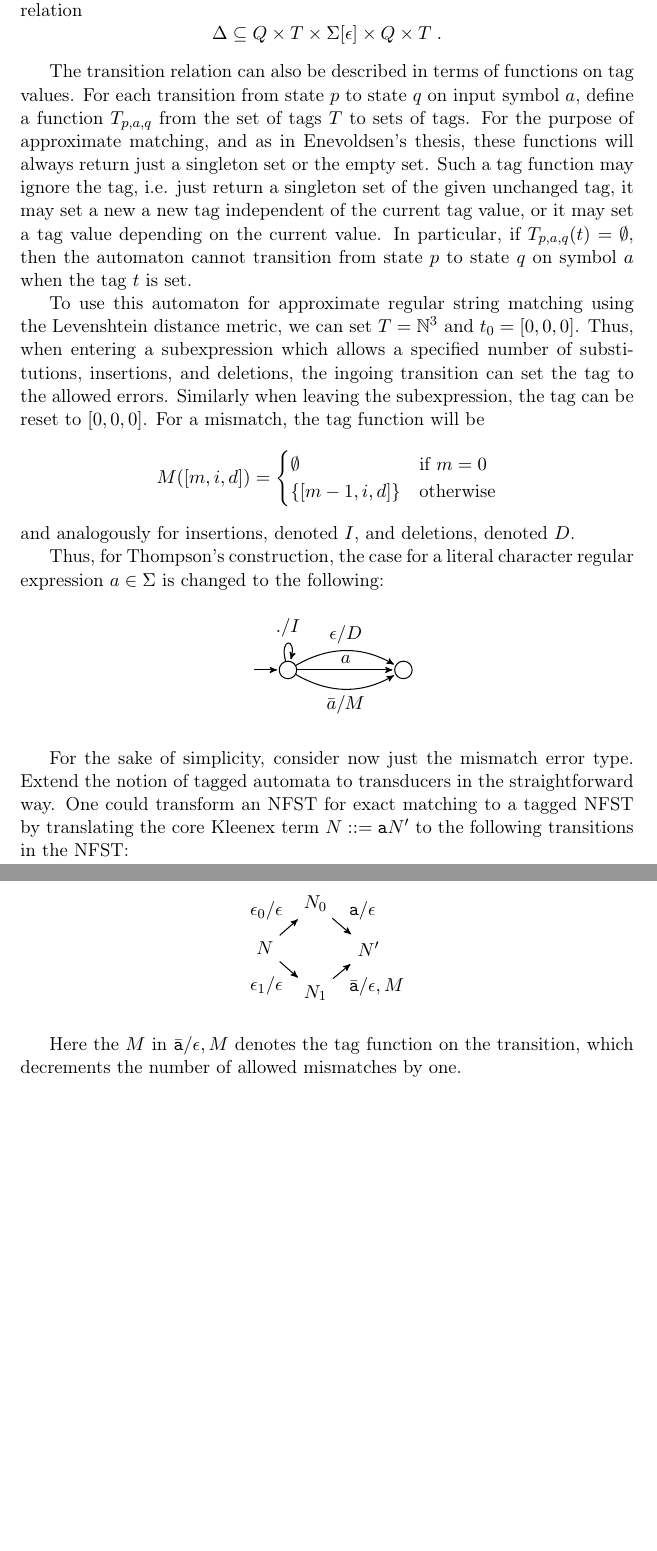
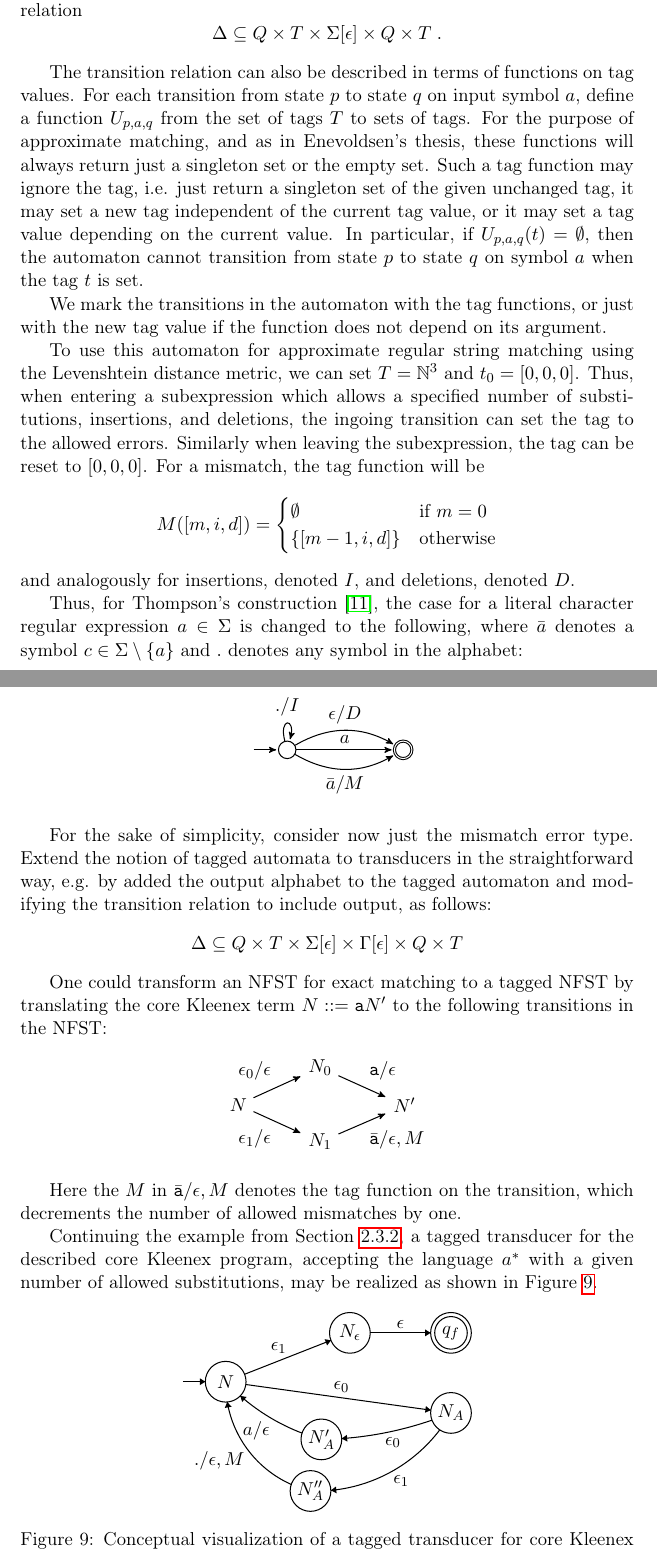
Before and after one commit to ahovgaard/TiPL-kleenex-approx, a LaTeX paper (report/main.tex, which reads report/analysis.tex): two parts of pages 19 and 20 of 22 before the commit and two parts of pages 18 and 19 of 22 after it, joined at a grey line, cut so that both start at the same text, the shorter picture padded with empty space. Compiled offline with pdfLaTeX.

Commit message:
more work on report

```diff
--- a/report/analysis.tex
+++ b/report/analysis.tex
@@ -80,14 +81,17 @@ deletion, and substitutions. A formal definition follows:
 
 The transition relation can also be described in terms of functions on tag
 values. For each transition from state $p$ to state $q$ on input symbol $a$,
-define a function $T_{p,a,q}$ from the set of tags $T$ to sets of tags. For the
+define a function $U_{p,a,q}$ from the set of tags $T$ to sets of tags. For the
 purpose of approximate matching, and as in Enevoldsen's thesis, these functions
 will always return just a singleton set or the empty set. Such a tag function
 may ignore the tag, i.e. just return a singleton set of the given unchanged
-tag, it may set a new a new tag independent of the current tag value, or it may
-set a tag value depending on the current value. In particular, if
-$T_{p,a,q}(t) = \emptyset$, then the automaton cannot transition from state $p$
+tag, it may set a new tag independent of the current tag value, or it may set a
+tag value depending on the current value. In particular, if
+$U_{p,a,q}(t) = \emptyset$, then the automaton cannot transition from state $p$
 to state $q$ on symbol $a$ when the tag $t$ is set.
+
+We mark the transitions in the automaton with the tag functions, or just with
+the new tag value if the function does not depend on its argument.
 
 To use this automaton for approximate regular string matching using the
 Levenshtein distance metric, we can set $T = \mathbb{N}^3$ and $t_0 =
@@ -104,15 +108,17 @@ can be reset to $[0,0,0]$. For a mismatch, the tag function will be
 \]
 and analogously for insertions, denoted $I$, and deletions, denoted $D$.
 
-Thus, for Thompson's construction, the case for a literal character regular
-expression $a \in \Sigma$ is changed to the following:
+Thus, for Thompson's construction~\cite{thompson1968programming}, the case for
+a literal character regular expression $a \in \Sigma$ is changed to the
+following, where $\bar{a}$ denotes a symbol $c \in \Sigma \setminus \{a\}$ and
+$.$ denotes any symbol in the alphabet:
 
 \begin{center}
 \begin{tikzpicture}[->,>=stealth',shorten >=1pt,auto,node distance=2.0cm,
   semithick, main/.style={circle,draw,minimum width=10pt}]
     \node (q0) {};
     \node[main] (q1) [right = 5mm of q0] {};
-    \node[main] (q2) [right = of q1] {};
+    \node[main,accepting] (q2) [right = of q1] {};
     \path (q0) edge (q1)
     (q1) edge [loop above] node {$./I$}
     (q1) edge node {$a$} (q2)
@@ -121,27 +127,81 @@ expression $a \in \Sigma$ is changed to the following:
 \end{tikzpicture}
 \end{center}
 
+For the sake of simplicity, consider now just the mismatch error type. Extend
+the notion of tagged automata to transducers in the straightforward way,
+e.g. by added the output alphabet to the tagged automaton and modifying the
+transition relation to include output, as follows:
+\[
+  \Delta \subseteq Q \times T \times \Sigma[\epsilon] \times \Gamma[\epsilon]
+  \times Q \times T
+\]
 
-For the sake of simplicity, consider now just the mismatch error type. Extend
-the notion of tagged automata to transducers in the straightforward way. One
-could transform an NFST for exact matching to a tagged NFST by translating the
-core Kleenex term $N ::= \mathtt{a}N'$ to the following transitions in the
+One could transform an NFST for exact matching to a tagged NFST by translating
+the core Kleenex term $N ::= \mathtt{a}N'$ to the following transitions in the
 NFST:
 
 \begin{center}
-\begin{tikzpicture}[->,>=stealth',shorten >=1pt,auto,node distance=0.5cm,
-  semithick, main/.style={minimum width=10pt}]
+  \begin{tikzpicture}[->,>=stealth',shorten >=1pt,auto,semithick,
+    main/.style={minimum width=10pt}]
     \node (q0) {$N$};
-    \node (q0a) [above right = 5mm of q0] {$N_0$};
-    \node (q0b) [below right = 5mm of q0] {$N_1$};
-    \node (q1) [below right = of q0a] {$N'$};
+    \node (q0a) [above right = 2mm and 10mm of q0] {$N_0$};
+    \node (q0b) [below right = 2mm and 10mm of q0] {$N_1$};
+    \node (q1) [below right = 2mm and 10mm of q0a] {$N'$};
     \path (q0) edge node {$\epsilon_0/\epsilon$} (q0a)
     (q0) edge node [below left] {$\epsilon_1/\epsilon$} (q0b)
     (q0a) edge node {$\mathtt{a} / \epsilon$} (q1)
     (q0b) edge node [below right] {$\bar{\mathtt{a}}/\epsilon, M$} (q1);
-\end{tikzpicture}
+  \end{tikzpicture}
 \end{center}
 
 Here the $M$ in $\bar{\mathtt{a}}/\epsilon, M$ denotes the tag function on the
 transition, which decrements the number of allowed mismatches by one.
 
+Continuing the example from Section~\ref{sec:approx-kleenex}, a tagged
+transducer for the described core Kleenex program, accepting the language $a^*$
+with a given number of allowed substitutions, may be realized as shown in
+Figure~\ref{fig:tagged-transducer}.
+
+\begin{figure}[!hb]
+  \centering
+  \begin{tikzpicture}[>=stealth',semithick,scale=0.14]
+  \tikzstyle{every node}+=[inner sep=0pt,minimum width=10pt]
+  \draw [black] (26.3,-22.6) circle (3);
+  \draw (26.3,-22.6) node {$N$};
+  \draw [black] (44.6,-15.4) circle (3);
+  \draw (44.6,-15.4) node {$N_\epsilon$};
+  \draw [black] (59.5,-15.4) circle (3);
+  \draw (59.5,-15.4) node {$q_f$};
+  \draw [black] (59.5,-15.4) circle (2.4);
+  \draw [black] (59.5,-27.2) circle (3);
+  \draw (59.5,-27.2) node {$N_A$};
+  \draw [black] (38.8,-38.7) circle (3);
+  \draw (38.8,-38.7) node {$N''_A$};
+  \draw [black] (40.4,-31.1) circle (3);
+  \draw (40.4,-31.1) node {$N'_A$};
+  \draw [black] (47.6,-15.4) -- (56.5,-15.4);
+  \fill [black] (56.5,-15.4) -- (55.7,-14.9) -- (55.7,-15.9);
+  \draw (52.05,-14.9) node [above] {$\epsilon$};
+  \draw [black] (29.09,-21.5) -- (41.81,-16.5);
+  \fill [black] (41.81,-16.5) -- (40.88,-16.33) -- (41.25,-17.26);
+  \draw (34.12,-18.47) node [above] {$\epsilon_1$};
+  \draw [black] (29.27,-23.01) -- (56.53,-26.79);
+  \fill [black] (56.53,-26.79) -- (55.8,-26.18) -- (55.67,-27.17);
+  \draw (43.36,-24.27) node [above] {$\epsilon_0$};
+  \draw [black] (57.844,-29.699) arc (-37.28549:-84.6053:22.872);
+  \fill [black] (41.8,-38.61) -- (42.64,-39.04) -- (42.55,-38.04);
+  \draw (52.15,-36.34) node [below] {$\epsilon_1$};
+  \draw [black] (56.695,-28.262) arc (-70.92823:-85.99078:51.775);
+  \fill [black] (43.4,-30.98) -- (44.23,-31.42) -- (44.16,-30.42);
+  \draw (50.94,-30.68) node [below] {$\epsilon_0$};
+  \draw [black] (35.963,-37.737) arc (-114.02842:-170.32022:16.304);
+  \fill [black] (26.53,-25.59) -- (26.17,-26.46) -- (27.16,-26.29);
+  \draw (29.16,-34.26) node [left] {$./\epsilon,M$};
+  \draw [black] (37.549,-30.17) arc (-110.92075:-131.24549:30.097);
+  \fill [black] (28.45,-24.69) -- (28.73,-25.59) -- (29.38,-24.84);
+  \draw (30.81,-28.33) node [below] {$a/\epsilon$};
+  \draw [black] (20,-22.6) -- (23.3,-22.6);
+  \fill [black] (23.3,-22.6) -- (22.5,-22.1) -- (22.5,-23.1);
+  \end{tikzpicture}
+  \caption{Conceptual visualization of a tagged transducer for core Kleenex
+    programmed described and rewritten in Section~\ref{sec:approx-kleenex}.}
```
Also changed, not shown: report/background.tex (+1 -1 lines), report/main.tex (+1 -3 lines), report/tipl.bib (+18 -0 lines), report/analysis.tex (17 more changed lines).
